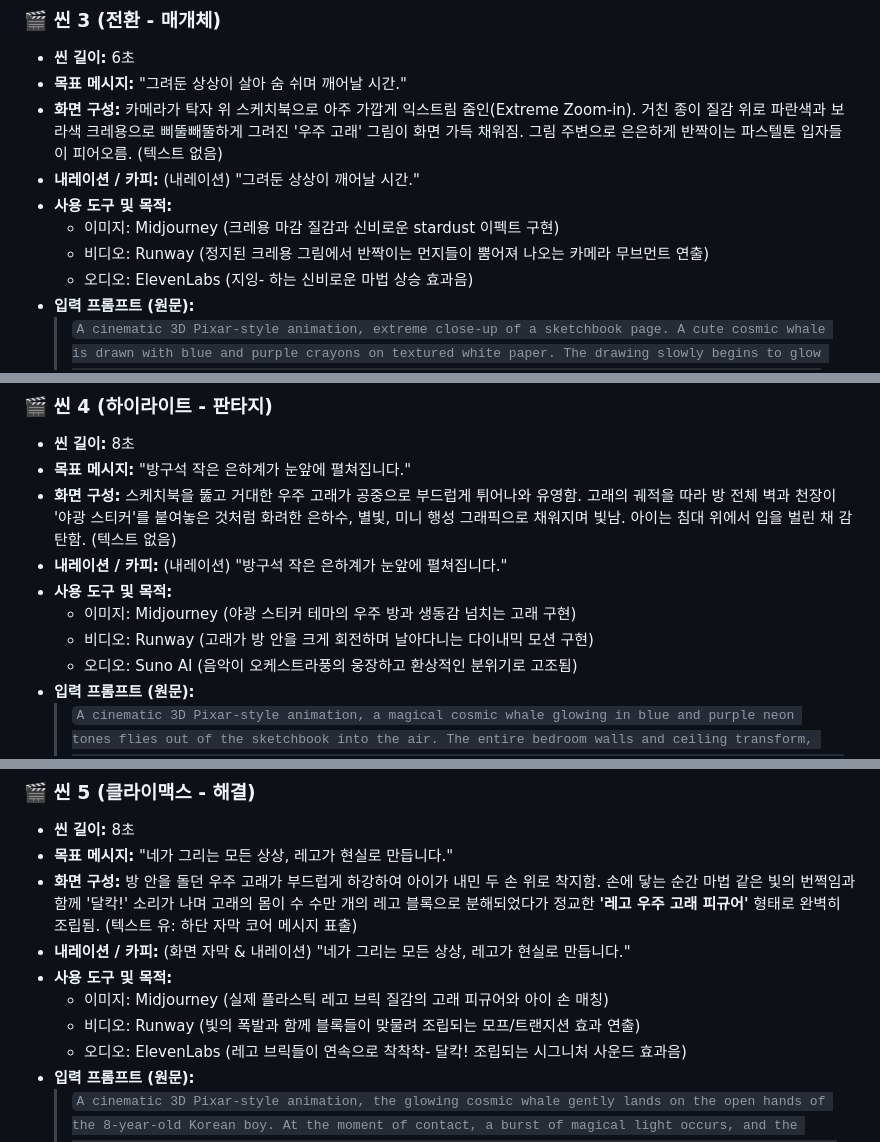
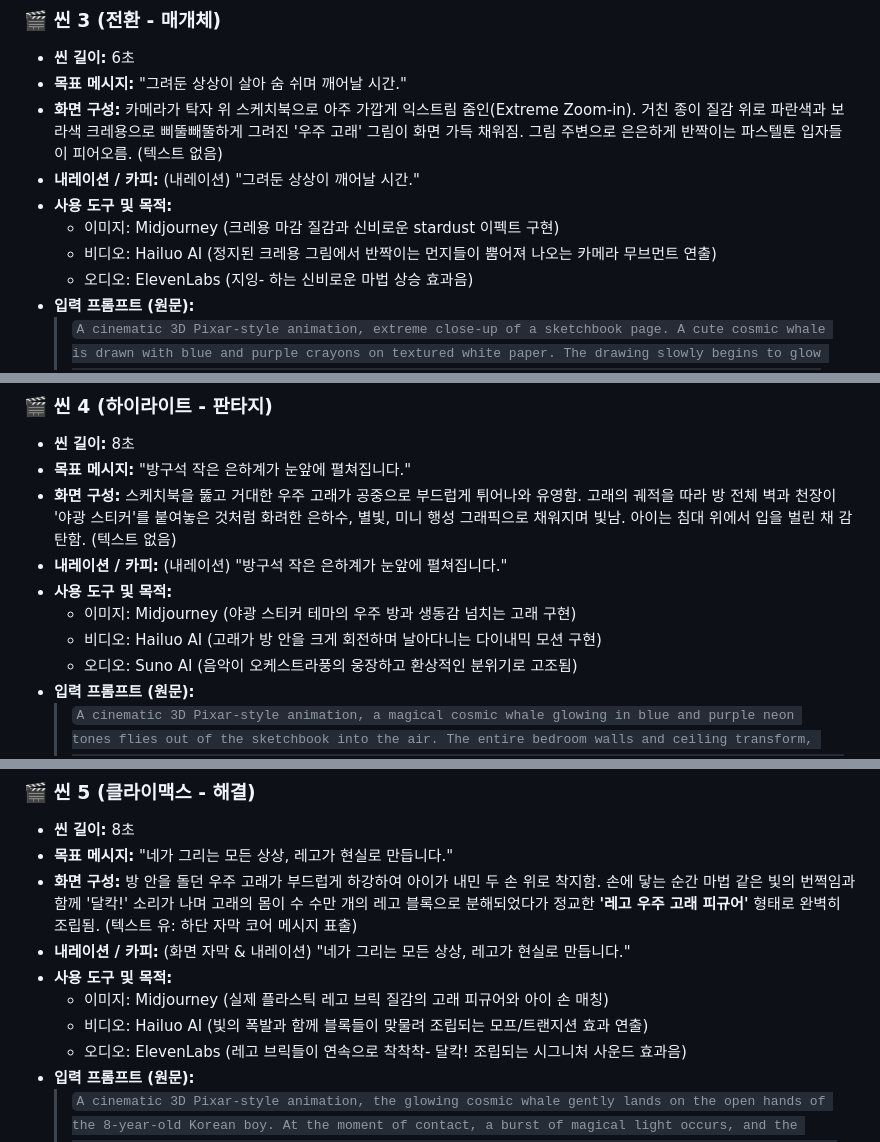
Before and after one commit to jes8765/ia-codyssey, a Markdown page: B1-2/Storyboard.md, 3 parts joined by grey strips. Drawn GitHub-style.

```diff
--- a/B1-2/Storyboard.md
+++ b/B1-2/Storyboard.md
@@ -70,7 +70,7 @@
 * **내레이션 / 카피:** (내레이션) "그려둔 상상이 깨어날 시간."
 * **사용 도구 및 목적:**
   * 이미지: Midjourney (크레용 마감 질감과 신비로운 stardust 이펙트 구현)
-  * 비디오: Runway (정지된 크레용 그림에서 반짝이는 먼지들이 뿜어져 나오는 카메라 무브먼트 연출)
+  * 비디오: Hailuo AI (정지된 크레용 그림에서 반짝이는 먼지들이 뿜어져 나오는 카메라 무브먼트 연출)
   * 오디오: ElevenLabs (지잉- 하는 신비로운 마법 상승 효과음)
 * **입력 프롬프트 (원문):**
   > `A cinematic 3D Pixar-style animation, extreme close-up of a sketchbook page. A cute cosmic whale is drawn with blue and purple crayons on textured white paper. The drawing slowly begins to glow with faint magical stardust and pastel-colored glittering particles floating up from the paper, shallow depth of field, magical atmosphere, 8k --ar 16:9`
@@ -86,7 +86,7 @@
 * **내레이션 / 카피:** (내레이션) "방구석 작은 은하계가 눈앞에 펼쳐집니다."
 * **사용 도구 및 목적:**
   * 이미지: Midjourney (야광 스티커 테마의 우주 방과 생동감 넘치는 고래 구현)
-  * 비디오: Runway (고래가 방 안을 크게 회전하며 날아다니는 다이내믹 모션 구현)
+  * 비디오: Hailuo AI (고래가 방 안을 크게 회전하며 날아다니는 다이내믹 모션 구현)
   * 오디오: Suno AI (음악이 오케스트라풍의 웅장하고 환상적인 분위기로 고조됨)
 * **입력 프롬프트 (원문):**
   > `A cinematic 3D Pixar-style animation, a magical cosmic whale glowing in blue and purple neon tones flies out of the sketchbook into the air. The entire bedroom walls and ceiling transform, glowing vividly like cosmic glow-in-the-dark stickers, covered in mini planets and constellations. The 8-year-old Korean boy in yellow pajamas sits on his bed, looking up with wide eyes and open mouth in pure amazement, breathtaking cinematic lighting, 8k --ar 16:9`
@@ -102,7 +102,7 @@
 * **내레이션 / 카피:** (화면 자막 & 내레이션) "네가 그리는 모든 상상, 레고가 현실로 만듭니다."
 * **사용 도구 및 목적:**
   * 이미지: Midjourney (실제 플라스틱 레고 브릭 질감의 고래 피규어와 아이 손 매칭)
-  * 비디오: Runway (빛의 폭발과 함께 블록들이 맞물려 조립되는 모프/트랜지션 효과 연출)
+  * 비디오: Hailuo AI (빛의 폭발과 함께 블록들이 맞물려 조립되는 모프/트랜지션 효과 연출)
   * 오디오: ElevenLabs (레고 브릭들이 연속으로 착착착- 달칵! 조립되는 시그니처 사운드 효과음)
 * **입력 프롬프트 (원문):**
   > `A cinematic 3D Pixar-style animation, the glowing cosmic whale gently lands on the open hands of the 8-year-old Korean boy. At the moment of contact, a burst of magical light occurs, and the whale transforms with snapping plastic block textures into a highly detailed LEGO spaceship whale figure. Studio lighting on the hand-held LEGO object, vivid details, 8k --ar 16:9`
```
Also changed, not shown: other parts of B1-2/Storyboard.md (+5 -5 lines).
